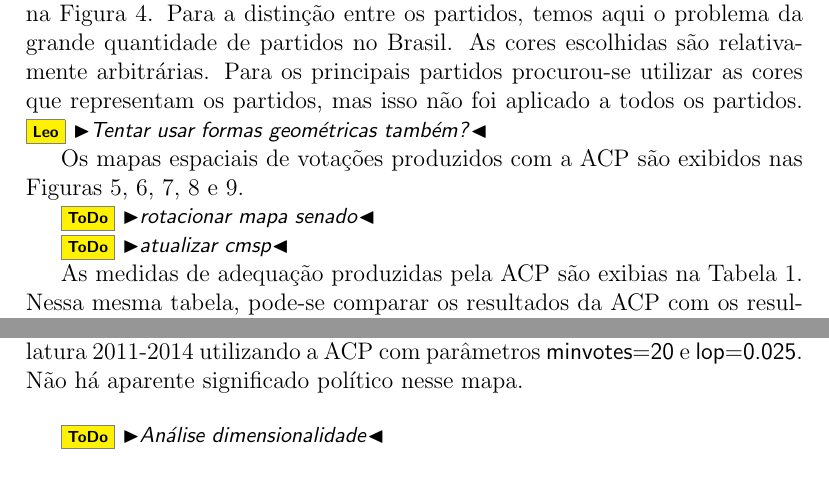
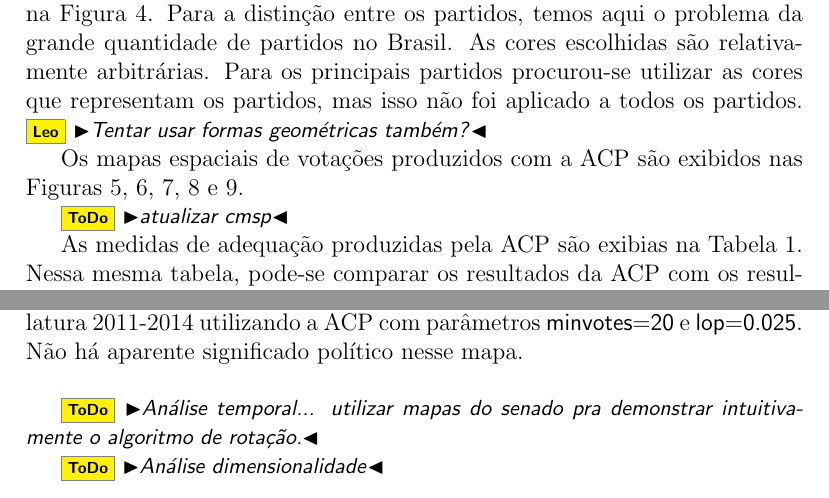
Before and after one commit to radar-parlamentar/leviathan, a LaTeX paper (radar.tex): two parts of pages 22 and 27 of 29, joined at a grey line, cut so that both start at the same text. Compiled offline with pdfLaTeX.

Commit message:
todo sobre mostrar algoritmo de rotação

```diff
--- a/radar.tex
+++ b/radar.tex
@@ -574,8 +574,6 @@ Os mapas espaciais de votações produzidos com a ACP são exibidos nas Figuras~
   \label{fig:sen2011-2014}
 \end{figure}
 
-\todo{rotacionar mapa senado}
-
 \begin{figure}[h]
   \centering
   \includegraphics[scale=1]{figs/cmsp2013-2016.png}
@@ -679,6 +677,7 @@ Uma justificativa parcial para as escolhas de \textsf{minvotes} e \textsf{lop} s
   \label{fig:mapa-ruim}
 \end{figure}
 
+\todo{Análise temporal... utilizar mapas do senado pra demonstrar intuitivamente o algoritmo de rotação.}
 
 \todo{Análise dimensionalidade}
 
```
Also changed, not shown: radar.pdf.
